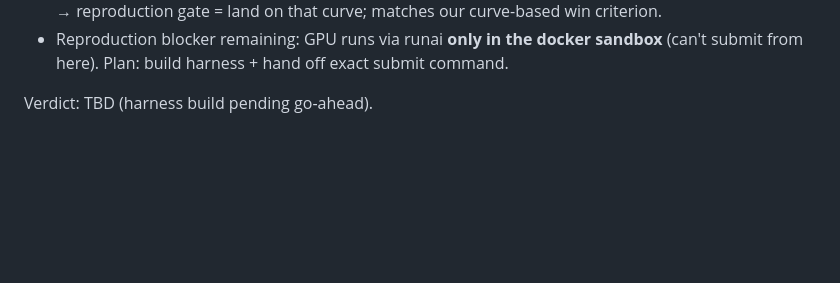
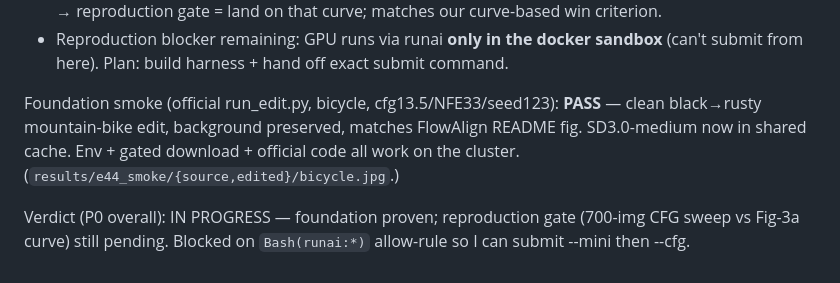
Before and after one commit to nadavo11/colorful-noise, a Markdown page: experiments/E44_FLOWALIGN_REPRO.md, the part around the change. Rendered like a GitHub page; blank space fills up the shorter version.

Commit message:
E44 P0: foundation smoke PASS (official FlowAlign rusty-bike edit on SD3.0)
Co-Authored-By: Claude Opus 4.8 <noreply@anthropic.com>

```diff
--- a/experiments/E44_FLOWALIGN_REPRO.md
+++ b/experiments/E44_FLOWALIGN_REPRO.md
@@ -47,4 +47,10 @@ Recon results:
 - Reproduction blocker remaining: GPU runs via runai **only in the docker sandbox** (can't submit
   from here). Plan: build harness + hand off exact submit command.
 
-Verdict: TBD (harness build pending go-ahead).
+Foundation smoke (official run_edit.py, bicycle, cfg13.5/NFE33/seed123): **PASS** — clean
+black→rusty mountain-bike edit, background preserved, matches FlowAlign README fig. SD3.0-medium
+now in shared cache. Env + gated download + official code all work on the cluster.
+(`results/e44_smoke/{source,edited}/bicycle.jpg`.)
+
+Verdict (P0 overall): IN PROGRESS — foundation proven; reproduction gate (700-img CFG sweep vs
+Fig-3a curve) still pending. Blocked on `Bash(runai:*)` allow-rule so I can submit --mini then --cfg.
```
